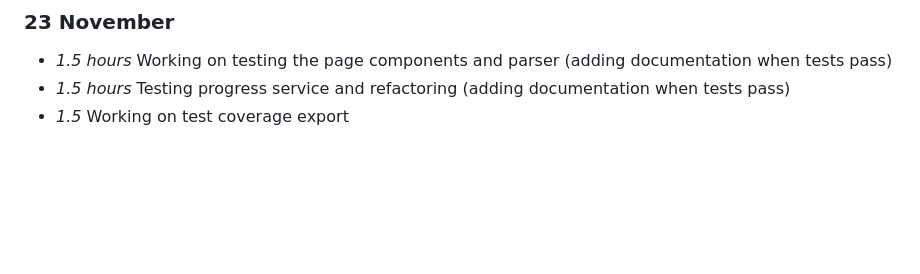
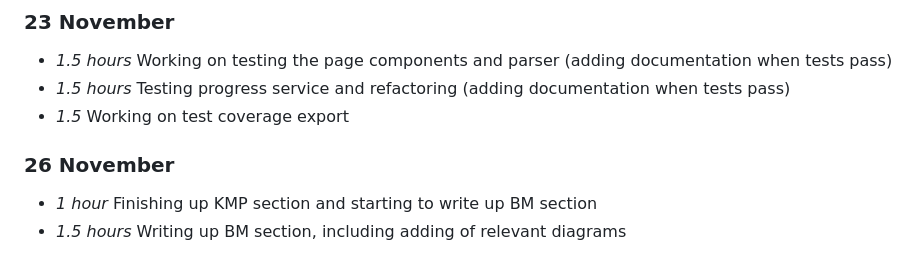
Before and after one commit to interysy/4th-year-project-string-matching-visualiser, a Markdown page: docs/timelog.md, the part around the change. Rendered like a GitHub page; blank space fills up the shorter version.

Commit message:
docs(timelog): adding timelog entry for 26/11/23

```diff
--- a/docs/timelog.md
+++ b/docs/timelog.md
@@ -240,3 +240,7 @@ As a note this week is longer than normal, as I treat a week to be the 7 days in
 * *1.5 hours* Working on testing the page components and parser (adding documentation when tests pass)
 * *1.5 hours* Testing progress service and refactoring (adding documentation when tests pass)
 * *1.5* Working on test coverage export
+
+### 26 November
+* *1 hour* Finishing up KMP section and starting to write up BM section
+* *1.5 hours* Writing up BM section, including adding of relevant diagrams
```
